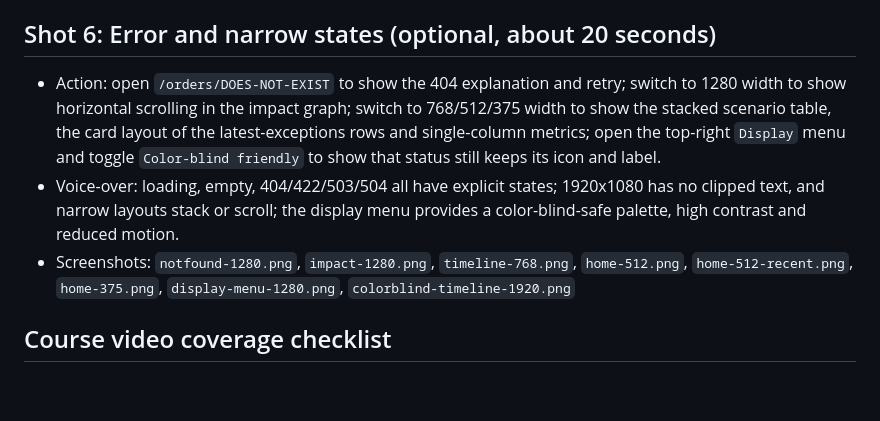
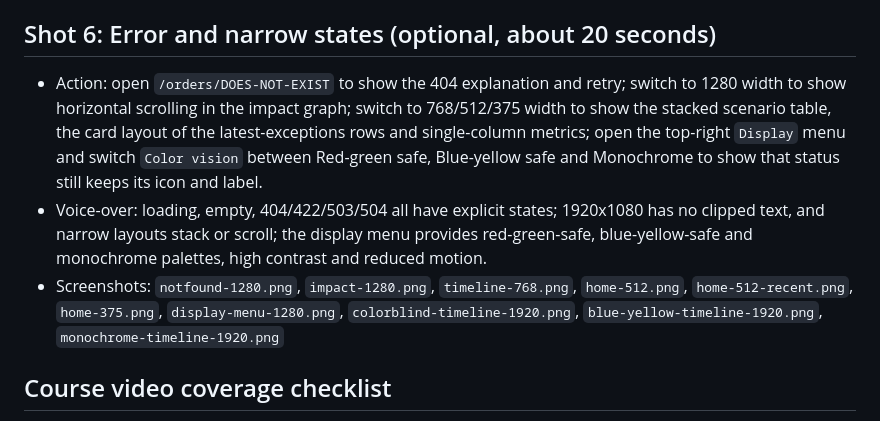
Before and after one commit to JayZee0421/5003-SupplyTrace, a Markdown page: docs/part4/VIDEO_STORYBOARD.md, the part around the change. Rendered like a GitHub page; blank space fills up the shorter version.

```diff
--- a/docs/part4/VIDEO_STORYBOARD.md
+++ b/docs/part4/VIDEO_STORYBOARD.md
@@ -42,9 +42,9 @@ Every action is repeatable against the real API. Before recording, confirm the h
 
 ## Shot 6: Error and narrow states (optional, about 20 seconds)
 
-- Action: open `/orders/DOES-NOT-EXIST` to show the 404 explanation and retry; switch to 1280 width to show horizontal scrolling in the impact graph; switch to 768/512/375 width to show the stacked scenario table, the card layout of the latest-exceptions rows and single-column metrics; open the top-right `Display` menu and toggle `Color-blind friendly` to show that status still keeps its icon and label.
-- Voice-over: loading, empty, 404/422/503/504 all have explicit states; 1920x1080 has no clipped text, and narrow layouts stack or scroll; the display menu provides a color-blind-safe palette, high contrast and reduced motion.
-- Screenshots: `notfound-1280.png`, `impact-1280.png`, `timeline-768.png`, `home-512.png`, `home-512-recent.png`, `home-375.png`, `display-menu-1280.png`, `colorblind-timeline-1920.png`
+- Action: open `/orders/DOES-NOT-EXIST` to show the 404 explanation and retry; switch to 1280 width to show horizontal scrolling in the impact graph; switch to 768/512/375 width to show the stacked scenario table, the card layout of the latest-exceptions rows and single-column metrics; open the top-right `Display` menu and switch `Color vision` between Red-green safe, Blue-yellow safe and Monochrome to show that status still keeps its icon and label.
+- Voice-over: loading, empty, 404/422/503/504 all have explicit states; 1920x1080 has no clipped text, and narrow layouts stack or scroll; the display menu provides red-green-safe, blue-yellow-safe and monochrome palettes, high contrast and reduced motion.
+- Screenshots: `notfound-1280.png`, `impact-1280.png`, `timeline-768.png`, `home-512.png`, `home-512-recent.png`, `home-375.png`, `display-menu-1280.png`, `colorblind-timeline-1920.png`, `blue-yellow-timeline-1920.png`, `monochrome-timeline-1920.png`
 
 ## Course video coverage checklist
 
```
Also changed, not shown: docs/part4/README.md (+7 -3 lines), frontend/README.md (+2 -2 lines), docs/part4/screenshots/blue-yellow-timeline-1920.png (added), docs/part4/screenshots/display-menu-1280.png, docs/part4/screenshots/monochrome-timeline-1920.png (added), 2 other files.
